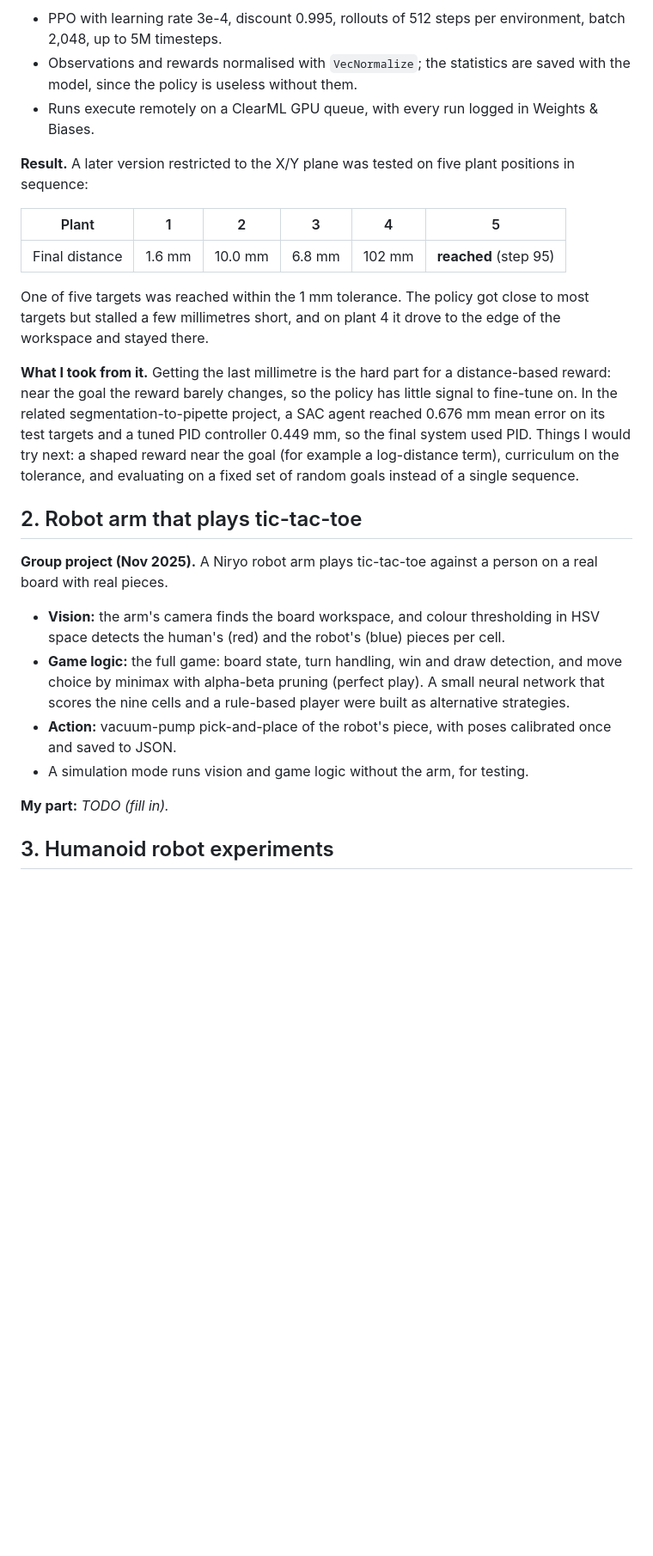
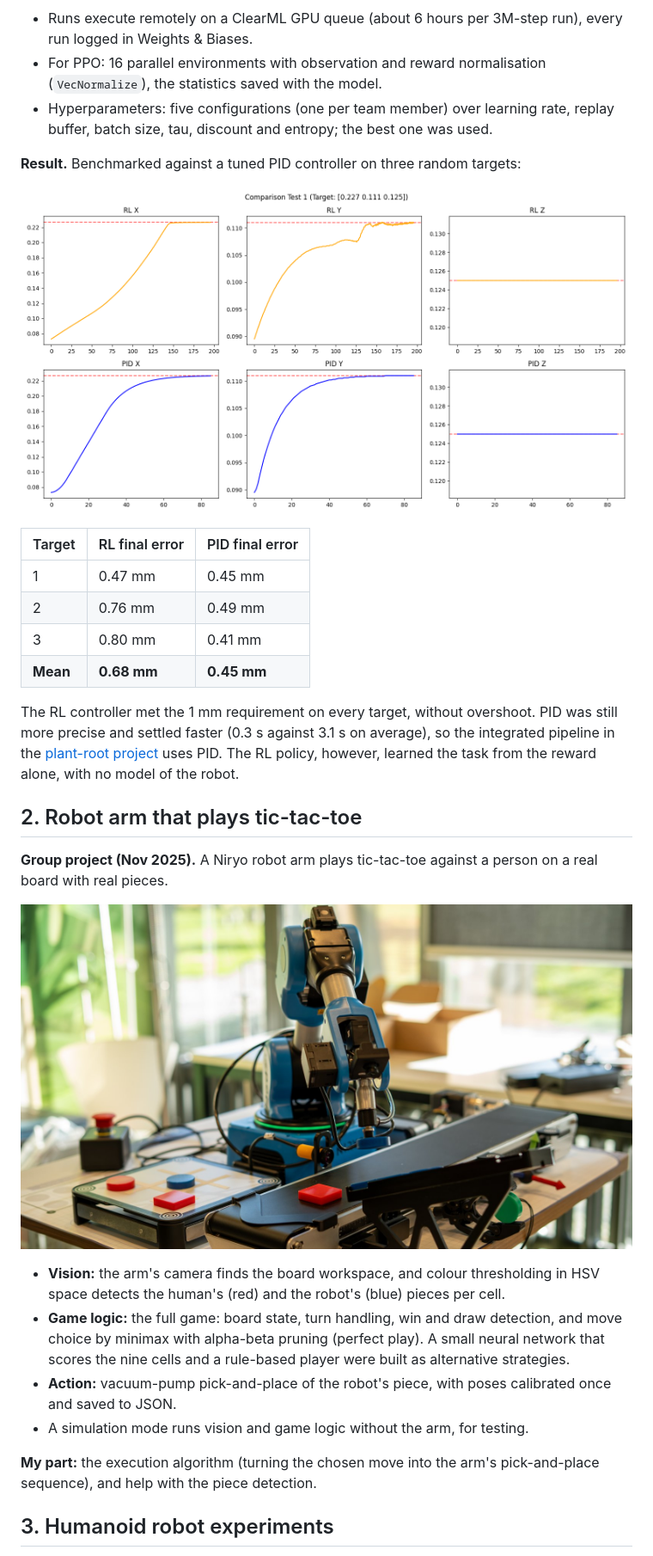
Before and after one commit to leventestaub/portfolio, a Markdown page: robotics.md, the part around one of its changes. Shown at 86% size. GitHub-like rendering; pictures changed too: images/robotics/rl-vs-pid.png (added), images/robotics/tictactoe-arm.jpg (added); blank space fills up the shorter version.

Commit message:
Robotics: submitted SAC controller, tic-tac-toe photo and role

````diff
--- a/robotics.md
+++ b/robotics.md
@@ -23,26 +24,32 @@ flowchart LR
 ```
-- PPO with learning rate 3e-4, discount 0.995, rollouts of 512 steps per environment, batch 2,048, up to 5M timesteps.
-- Observations and rewards normalised with `VecNormalize`; the statistics are saved with the model, since the policy is useless without them.
-- Runs execute remotely on a ClearML GPU queue, with every run logged in Weights & Biases.
+- Runs execute remotely on a ClearML GPU queue (about 6 hours per 3M-step run), every run logged in Weights & Biases.
+- For PPO: 16 parallel environments with observation and reward normalisation (`VecNormalize`), the statistics saved with the model.
+- Hyperparameters: five configurations (one per team member) over learning rate, replay buffer, batch size, tau, discount and entropy; the best one was used.
 
-**Result.** A later version restricted to the X/Y plane was tested on five plant positions in sequence:
+**Result.** Benchmarked against a tuned PID controller on three random targets:
 
-| Plant | 1 | 2 | 3 | 4 | 5 |
-|---|---|---|---|---|---|
-| Final distance | 1.6 mm | 10.0 mm | 6.8 mm | 102 mm | **reached** (step 95) |
+![RL (top) and PID (bottom) moving to the same target: X and Y converge, Z stays fixed](images/robotics/rl-vs-pid.png)
 
-One of five targets was reached within the 1 mm tolerance. The policy got close to most targets but stalled a few millimetres short, and on plant 4 it drove to the edge of the workspace and stayed there.
+| Target | RL final error | PID final error |
+|---|---|---|
+| 1 | 0.47 mm | 0.45 mm |
+| 2 | 0.76 mm | 0.49 mm |
+| 3 | 0.80 mm | 0.41 mm |
+| **Mean** | **0.68 mm** | **0.45 mm** |
 
-**What I took from it.** Getting the last millimetre is the hard part for a distance-based reward: near the goal the reward barely changes, so the policy has little signal to fine-tune on. In the related segmentation-to-pipette project, a SAC agent reached 0.676 mm mean error on its test targets and a tuned PID controller 0.449 mm, so the final system used PID. Things I would try next: a shaped reward near the goal (for example a log-distance term), curriculum on the tolerance, and evaluating on a fixed set of random goals instead of a single sequence.
+The RL controller met the 1 mm requirement on every target, without overshoot. PID was still more precise and settled faster (0.3 s against 3.1 s on average), so the integrated pipeline in the [plant-root project](plant-root-phenotyping.md) uses PID. The RL policy, however, learned the task from the reward alone, with no model of the robot.
 
 ## 2. Robot arm that plays tic-tac-toe
 **Group project (Nov 2025).** A Niryo robot arm plays tic-tac-toe against a person on a real board with real pieces.
+
+![The Niryo arm with the tic-tac-toe board and pieces](images/robotics/tictactoe-arm.jpg)
+
 - **Vision:** the arm's camera finds the board workspace, and colour thresholding in HSV space detects the human's (red) and the robot's (blue) pieces per cell.
 - **Game logic:** the full game: board state, turn handling, win and draw detection, and move choice by minimax with alpha-beta pruning (perfect play). A small neural network that scores the nine cells and a rule-based player were built as alternative strategies.
 - **Action:** vacuum-pump pick-and-place of the robot's piece, with poses calibrated once and saved to JSON.
 - A simulation mode runs vision and game logic without the arm, for testing.
 
-**My part:** _TODO (fill in)._
+**My part:** the execution algorithm (turning the chosen move into the arm's pick-and-place sequence), and help with the piece detection.
 
 ## 3. Humanoid robot experiments
 **Experimental work (Jan 2026)** on a Unitree G1 humanoid (29 degrees of freedom, dexterous five-finger hands): walking and balancing while holding objects.
````
Also changed, not shown: other parts of robotics.md (+16 -15 lines), 1 other file.
